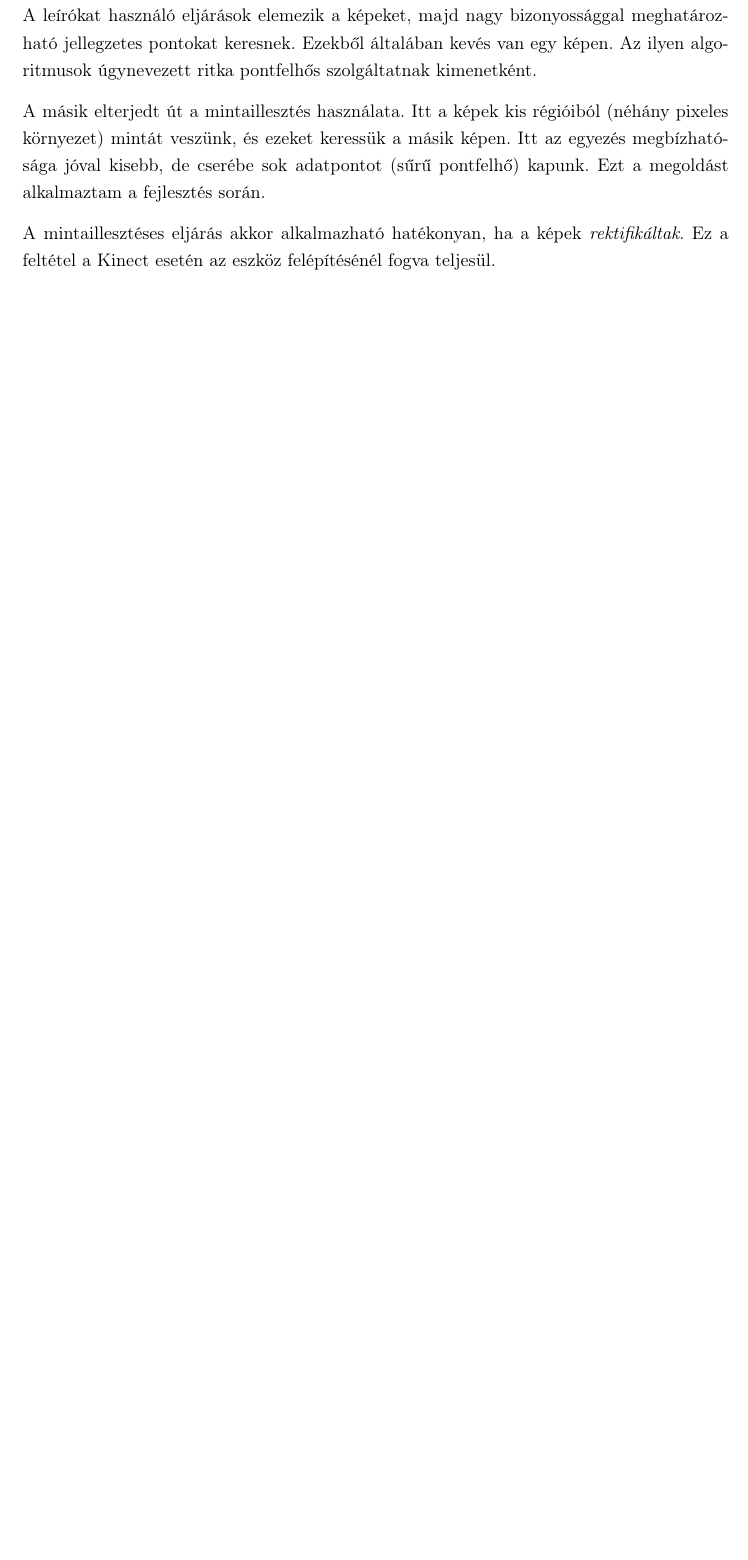
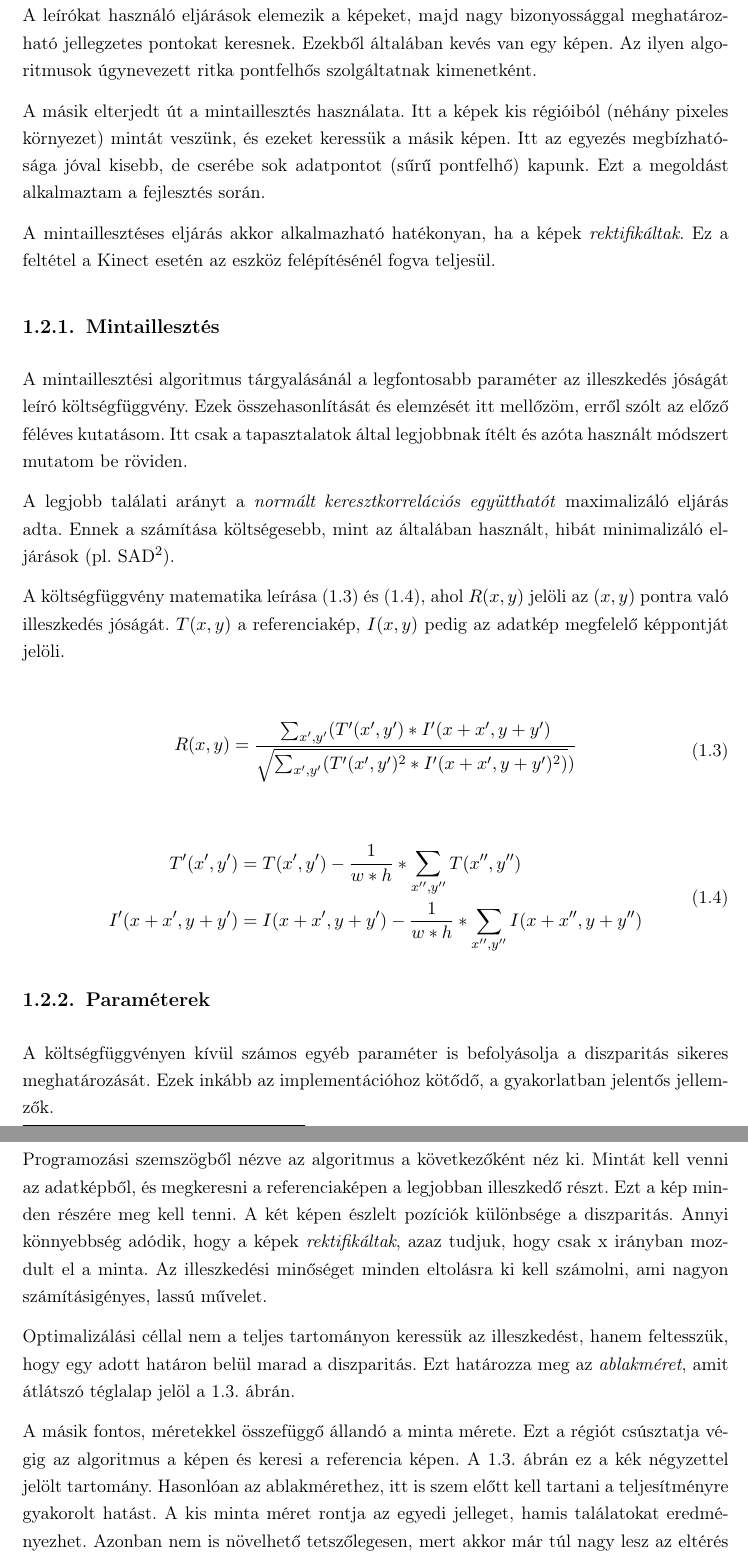
Before and after one commit to doctordanyi/2016_onlab2_doc, a LaTeX document (onlab2.tex, which reads chapter1.tex): part of page 7 of 13 before the commit and two parts of pages 8 and 9 of 15 after it, the two joined at a grey line, cut so that both start at the same text, the shorter picture padded with empty space. Compiled offline with pdfLaTeX.

Commit message:
Chapter 1 finished

```diff
--- a/chapter1.tex
+++ b/chapter1.tex
@@ -151,3 +151,52 @@ A mintaillesztéses eljárás akkor alkalmazható hatékonyan, ha a képek \emph
 Ez a feltétel a Kinect esetén az eszköz felépítésénél fogva teljesül.
 
 %-----------------------------------------------------------------------------------------------
+\subsection{Mintaillesztés}\label{sect:templateMatch}
+%-----------------------------------------------------------------------------------------------
+
+A mintaillesztési algoritmus tárgyalásánál a legfontosabb paraméter az illeszkedés jóságát leíró költségfüggvény.
+Ezek összehasonlítását és elemzését itt mellőzöm, erről szólt az előző féléves kutatásom.
+Itt csak a tapasztalatok által legjobbnak ítélt és azóta használt módszert mutatom be röviden.
+
+A legjobb találati arányt a \emph{normált keresztkorrelációs együtthatót} maximalizáló eljárás adta.
+Ennek a számítása költségesebb, mint az általában használt, hibát minimalizáló eljárások (pl. SAD\footnote{Sum of Absolute Differences}).
+
+A költségfüggvény matematika leírása \eqref{NormedCCOEFF} és \eqref{aux_T_I}, ahol $R(x,y)$ jelöli az $(x,y)$ pontra való illeszkedés jóságát.
+$T(x,y)$ a referenciakép, $I(x,y)$ pedig az adatkép megfelelő képpontját jelöli.
+
+\begin{equation}\label{eq:NormedCCOEFF}
+	\begin{split}
+		R(x,y) & = \frac{\sum_{x', y'} (T'(x', y') * I'(x+x', y+y')}{\sqrt{\sum_{x', y'} (T'(x', y')^2 * I'(x+x', y+y')^2)})}
+	\end{split}
+\end{equation}
+
+\begin{equation}\label{eq:aux_T_I}
+	\begin{split}
+		T'(x',y') & = T(x',y') - \frac{1}{w*h} * \sum_{x'', y''} T(x'',y'') \\
+		I'(x+x',y+y') & = I(x+x',y+y') - \frac{1}{w*h} * \sum_{x'',y''} I(x+x'',y+y'')
+	\end{split}
+\end{equation}
+
+%-----------------------------------------------------------------------------------------------
+\subsection{Paraméterek}\label{sect:params}
+%-----------------------------------------------------------------------------------------------
+
+A költségfüggvényen kívül számos egyéb paraméter is befolyásolja a diszparitás sikeres meghatározását.
+Ezek inkább az implementációhoz kötődő, a gyakorlatban jelentős jellemzők.
+
+Programozási szemszögből nézve az algoritmus a következőként néz ki.
+Mintát kell venni az adatképből, és megkeresni a referenciaképen a legjobban illeszkedő részt.
+Ezt a kép minden részére meg kell tenni.
+A két képen észlelt pozíciók különbsége a diszparitás.
+Annyi könnyebbség adódik, hogy a képek \emph{rektifikáltak}, azaz tudjuk, hogy csak x irányban mozdult el a minta.
+Az illeszkedési minőséget minden eltolásra ki kell számolni, ami nagyon számításigényes, lassú művelet.
+
+Optimalizálási céllal nem a teljes tartományon keressük az illeszkedést, hanem feltesszük, hogy egy adott határon belül marad a diszparitás.
+Ezt határozza meg az \emph{ablakméret}, amit átlátszó téglalap jelöl a \figref{sizeParams} ábrán.
+
+A másik fontos, méretekkel összefüggő állandó a minta mérete.
+Ezt a régiót csúsztatja végig az algoritmus a képen és keresi a referencia képen.
+A \figref{sizeParams} ábrán ez a kék négyzettel jelölt tartomány.
+Hasonlóan az ablakmérethez, itt is szem előtt kell tartani a teljesítményre gyakorolt hatást.
+A kis minta méret rontja az egyedi jelleget, hamis találatokat eredményezhet.
+Azonban nem is növelhető tetszőlegesen, mert akkor már túl nagy lesz az eltérés a referencia és az adat között (itt a kép tartalma okozza a hibát).
```
Also changed, not shown: figures/sizeParams.png (added), chapter1.tex (13 more changed lines).
